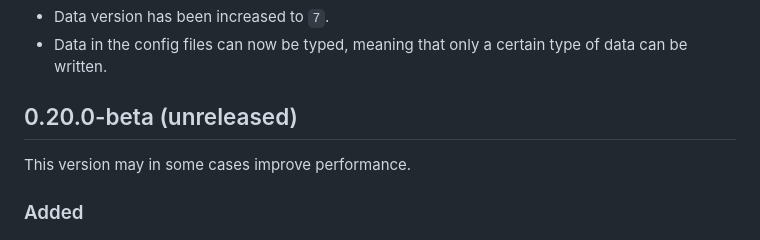
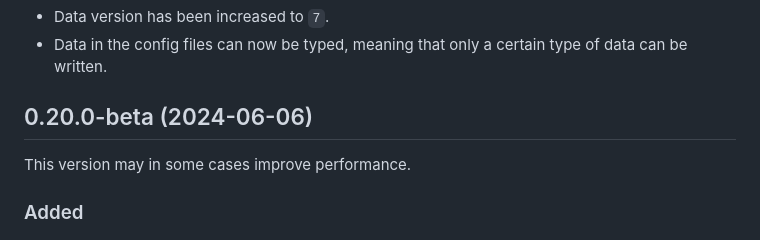
Before and after one commit to jd-develop/nougaro, a Markdown page: CHANGELOG.md, the part around the change. Rendered like a GitHub page.

```diff
--- a/CHANGELOG.md
+++ b/CHANGELOG.md
@@ -12,7 +12,7 @@ Since 0.19.0-beta, we use [this changelog format](https://keepachangelog.com). I
 * Data version has been increased to `7`.
 * Data in the config files can now be typed, meaning that only a certain type of data can be written.
 
-## 0.20.0-beta (unreleased)
+## 0.20.0-beta (2024-06-06)
 
 This version may in some cases improve performance.
 
```
Also changed, not shown: todo.md (+3 -1 lines).
